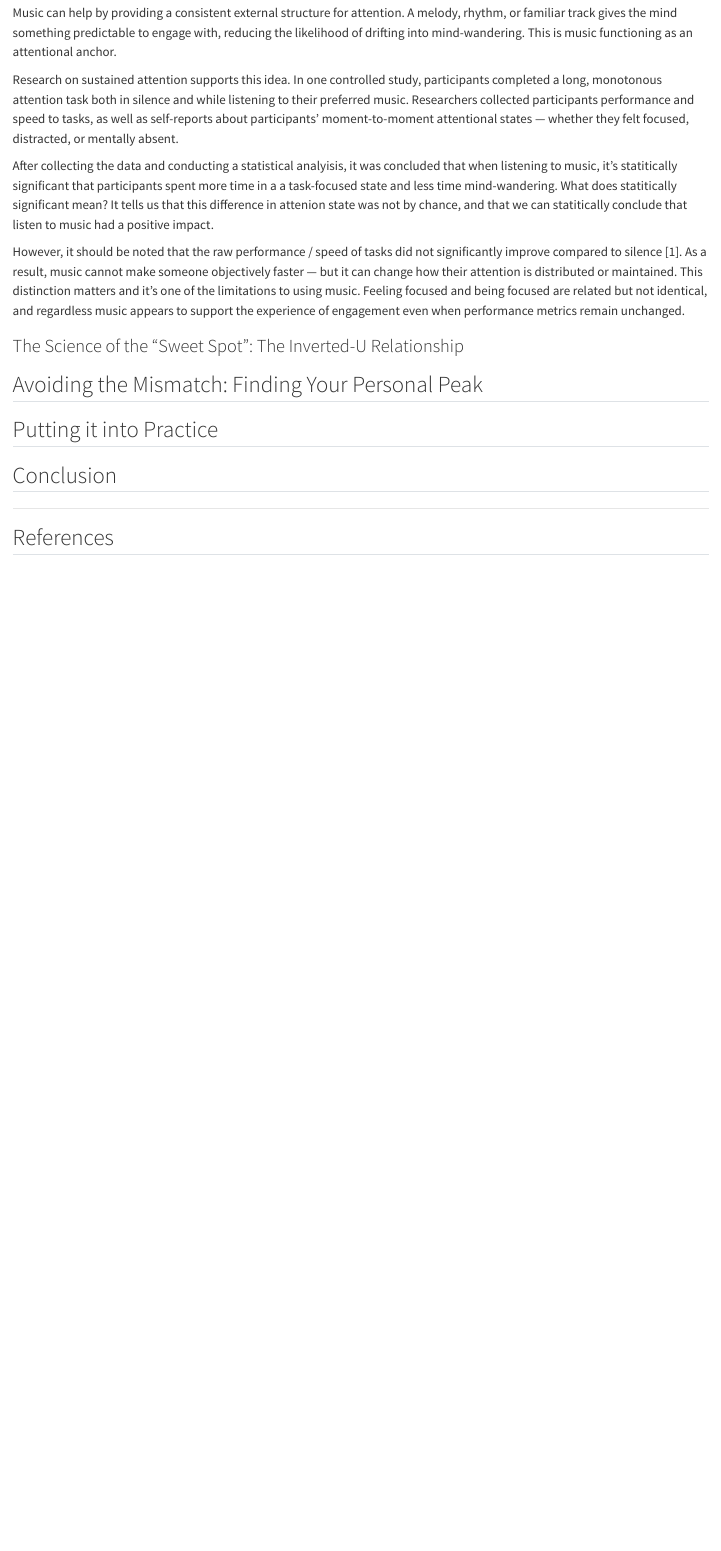
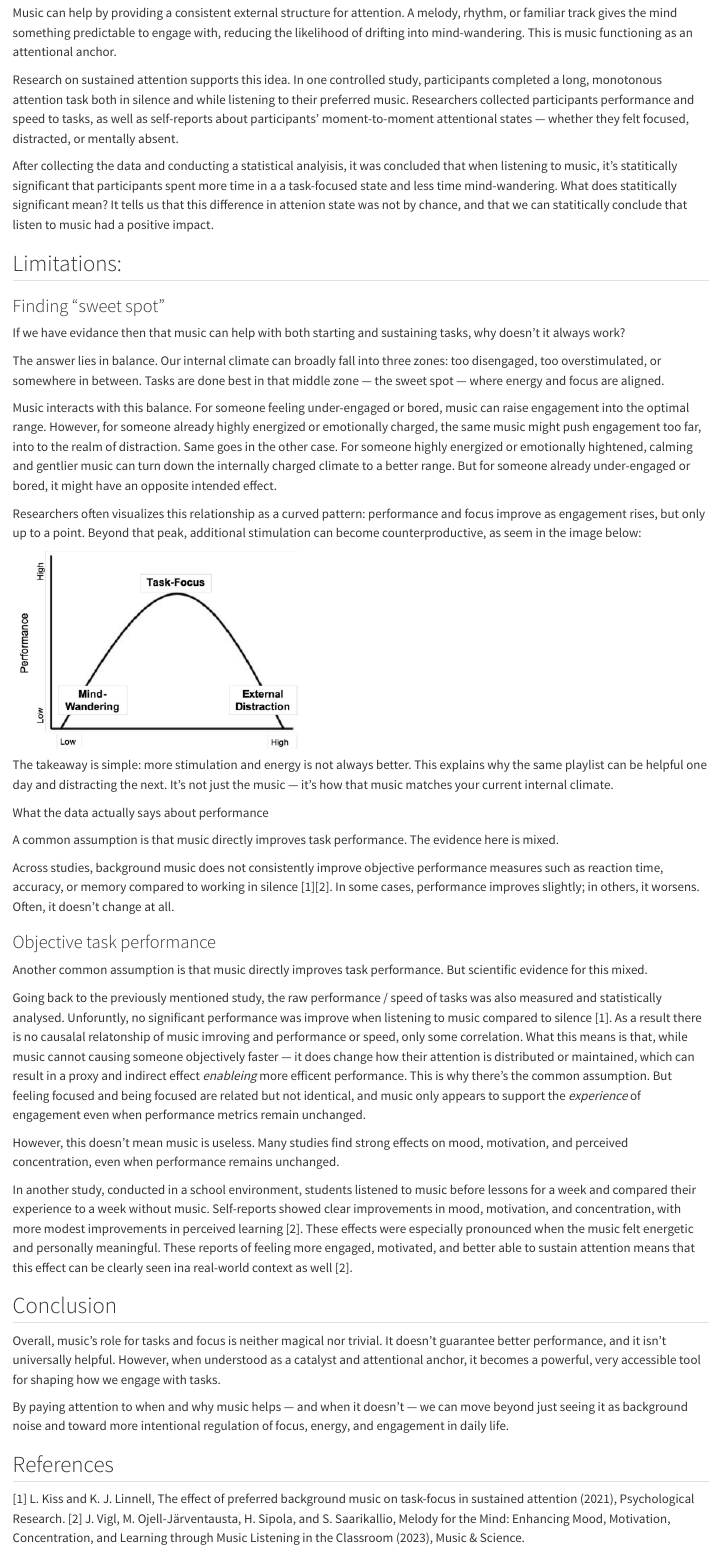
Before and after one commit to Diana-Cornescu/Music_Task_Stratagy_Blog, a Quarto document (index.qmd): the page in a window 1100 px wide, from 1120 px down. Rendered offline with R 4.5, knitr and Pandoc in place of Quarto, with nearby package versions.

Commit message:
add conclusion

```diff
--- a/index.qmd
+++ b/index.qmd
@@ -32,19 +32,40 @@ Research on sustained attention supports this idea. In one controlled study, par
 
 After collecting the data and conducting a statistical analyisis, it was concluded that when listening to music, it's statitically significant that participants spent more time in a a task-focused state and less time mind-wandering. What does statitically significant mean? It tells us that this difference in attenion state was not by chance, and that we can statitically conclude that listen to music had a positive impact.
 
-However, it should be noted that the raw performance / speed of tasks did not significantly improve compared to silence [1]. As a result, music cannot make someone objectively faster — but it can change how their attention is distributed or maintained. This distinction matters and it's one of the limitations to using music. Feeling focused and being focused are related but not identical, and regardless music appears to support the experience of engagement even when performance metrics remain unchanged.
+## Limitations:
+### Finding "sweet spot"
+If we have evidance then that music can help with both starting and sustaining tasks, why doesn’t it always work?
 
+The answer lies in balance. Our internal climate can broadly fall into three zones: too disengaged, too overstimulated, or somewhere in between. Tasks are done best in that middle zone — the sweet spot — where energy and focus are aligned.
 
-### The Science of the "Sweet Spot": The Inverted-U Relationship
+Music interacts with this balance. For someone feeling under-engaged or bored, music can raise engagement into the optimal range. However, for someone already highly energized or emotionally charged, the same music might push engagement too far, into to the realm of distraction. Same goes in the other case. For someone highly energized or emotionally hightened, calming and gentlier music can turn down the internally charged climate to a better range. But for someone already under-engaged or bored, it might have an opposite intended effect.
 
-<!-- ![](thumbnail.jpg) -->
+Researchers often visualizes this relationship as a curved pattern: performance and focus improve as engagement rises, but only up to a point. Beyond that peak, additional stimulation can become counterproductive, as seem in the image below:
+![](sweet_spot_image.png)
 
-## Avoiding the Mismatch: Finding Your Personal Peak
+The takeaway is simple: more stimulation and energy is not always better. This explains why the same playlist can be helpful one day and distracting the next. It’s not just the music — it’s how that music matches your current internal climate.
 
-## Putting it into Practice
+What the data actually says about performance
+
+A common assumption is that music directly improves task performance. The evidence here is mixed.
+
+Across studies, background music does not consistently improve objective performance measures such as reaction time, accuracy, or memory compared to working in silence [1][2]. In some cases, performance improves slightly; in others, it worsens. Often, it doesn’t change at all.
+
+### Objective task performance
+Another common assumption is that music directly improves task performance. But scientific evidence for this mixed.
+
+Going back to the previously mentioned study, the raw performance / speed of tasks was also measured and statistically analysed. Unforuntly, no significant performance was improve when listening to music compared to silence [1]. As a result there is no causalal relatonship of music imroving and performance or speed, only some correlation. What this means is that, while music cannot causing someone objectively faster — it does change how their attention is distributed or maintained, which can result in a proxy and indirect effect *enableing* more efficent performance. This is why there's the common assumption. But feeling focused and being focused are related but not identical, and music only appears to support the *experience* of engagement even when performance metrics remain unchanged.
+
+However, this doesn’t mean music is useless. Many studies find strong effects on mood, motivation, and perceived concentration, even when performance remains unchanged.
+
+In another study, conducted in a school environment, students listened to music before lessons for a week and compared their experience to a week without music. Self-reports showed clear improvements in mood, motivation, and concentration, with more modest improvements in perceived learning [2]. These effects were especially pronounced when the music felt energetic and personally meaningful. These reports of feeling more engaged, motivated, and better able to sustain attention means that this effect can be clearly seen ina real-world context as well [2].
 
 ## Conclusion
 
----
+Overall, music’s role for tasks and focus is neither magical nor trivial. It doesn’t guarantee better performance, and it isn’t universally helpful. However, when understood as a catalyst and attentional anchor, it becomes a powerful, very accessible tool for shaping how we engage with tasks.
+
+By paying attention to when and why music helps — and when it doesn’t — we can move beyond just seeing it as background noise and toward more intentional regulation of focus, energy, and engagement in daily life.
 
 ## References
+[1] L. Kiss and K. J. Linnell, The effect of preferred background music on task-focus in sustained attention (2021), Psychological Research.
+[2] J. Vigl, M. Ojell-Järventausta, H. Sipola, and S. Saarikallio, Melody for the Mind: Enhancing Mood, Motivation, Concentration, and Learning through Music Listening in the Classroom (2023), Music & Science.
```
